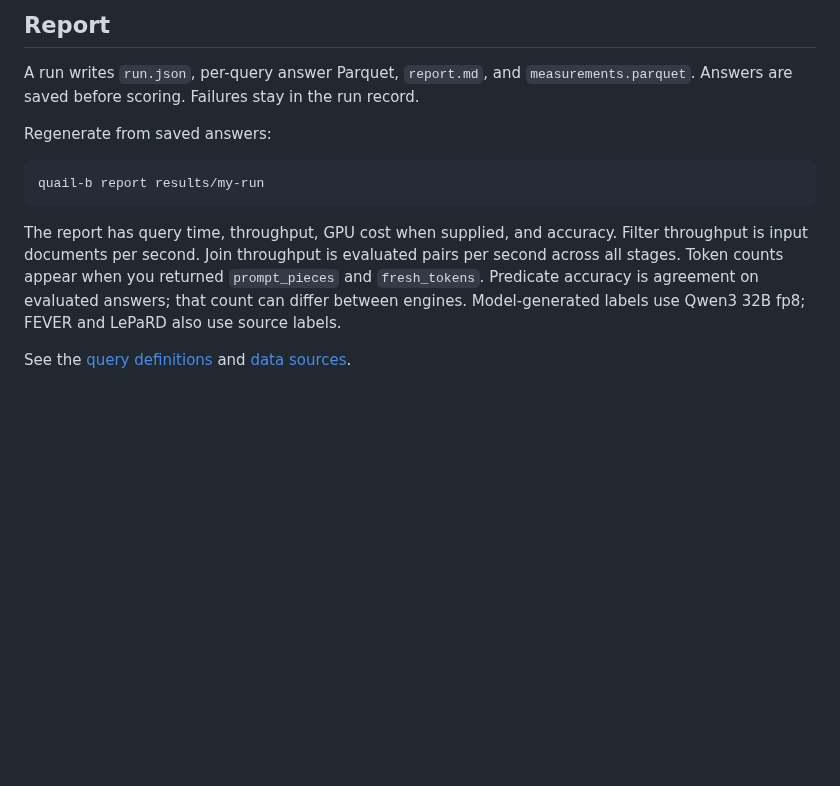
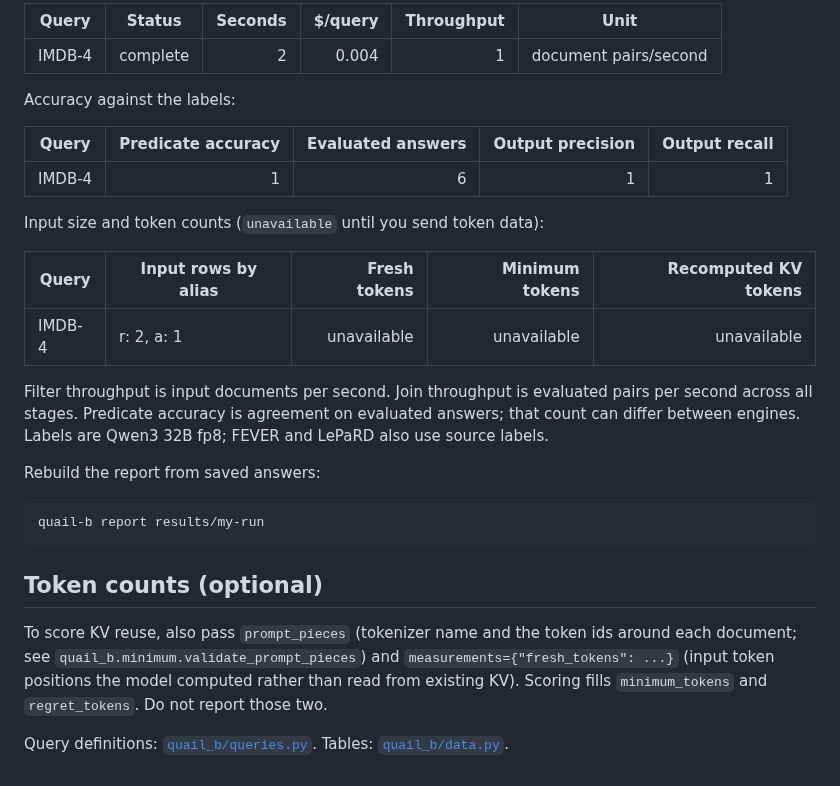
Before and after one commit to fsdatalab/quail, a Markdown page: README.md, the part around one of its changes. Drawn GitHub-style; blank space fills up the shorter version.

````diff
--- a/README.md
+++ b/README.md
@@ -67,21 +99,38 @@ Do not report those two yourself.
 
-## Report
+| Query | Status | Seconds | $/query | Throughput | Unit |
+| --- | --- | ---: | ---: | ---: | --- |
+| IMDB-4 | complete | 2 | 0.004 | 1 | document pairs/second |
 
-A run writes `run.json`, per-query answer Parquet, `report.md`, and
-`measurements.parquet`. Answers are saved before scoring. Failures stay
-in the run record.
+Accuracy against the labels:
 
-Regenerate from saved answers:
+| Query | Predicate accuracy | Evaluated answers | Output precision | Output recall |
+| --- | ---: | ---: | ---: | ---: |
+| IMDB-4 | 1 | 6 | 1 | 1 |
+
+Input size and token counts (`unavailable` until you send token data):
+
+| Query | Input rows by alias | Fresh tokens | Minimum tokens | Recomputed KV tokens |
+| --- | --- | ---: | ---: | ---: |
+| IMDB-4 | r: 2, a: 1 | unavailable | unavailable | unavailable |
+
+Filter throughput is input documents per second. Join throughput is
+evaluated pairs per second across all stages. Predicate accuracy is
+agreement on evaluated answers; that count can differ between engines.
+Labels are Qwen3 32B fp8; FEVER and LePaRD also use source labels.
+
+Rebuild the report from saved answers:
 
 ```sh
 quail-b report results/my-run
 ```
 
-The report has query time, throughput, GPU cost when supplied, and accuracy.
-Filter throughput is input documents per second. Join throughput is
-evaluated pairs per second across all stages. Token counts appear when you
-returned `prompt_pieces` and `fresh_tokens`. Predicate accuracy is agreement
-on evaluated answers; that count can differ between engines. Model-generated
-labels use Qwen3 32B fp8; FEVER and LePaRD also use source labels.
+## Token counts (optional)
 
-See the [query definitions](quail_b/queries.py) and [data sources](quail_b/data.py).
+To score KV reuse, also pass `prompt_pieces` (tokenizer name and the token
+ids around each document; see `quail_b.minimum.validate_prompt_pieces`)
+and `measurements={"fresh_tokens": ...}` (input token positions the model
+computed rather than read from existing KV). Scoring fills
+`minimum_tokens` and `regret_tokens`. Do not report those two.
+
+Query definitions: [`quail_b/queries.py`](quail_b/queries.py).
+Tables: [`quail_b/data.py`](quail_b/data.py).
````
Also changed, not shown: other parts of README.md (+68 -36 lines).
